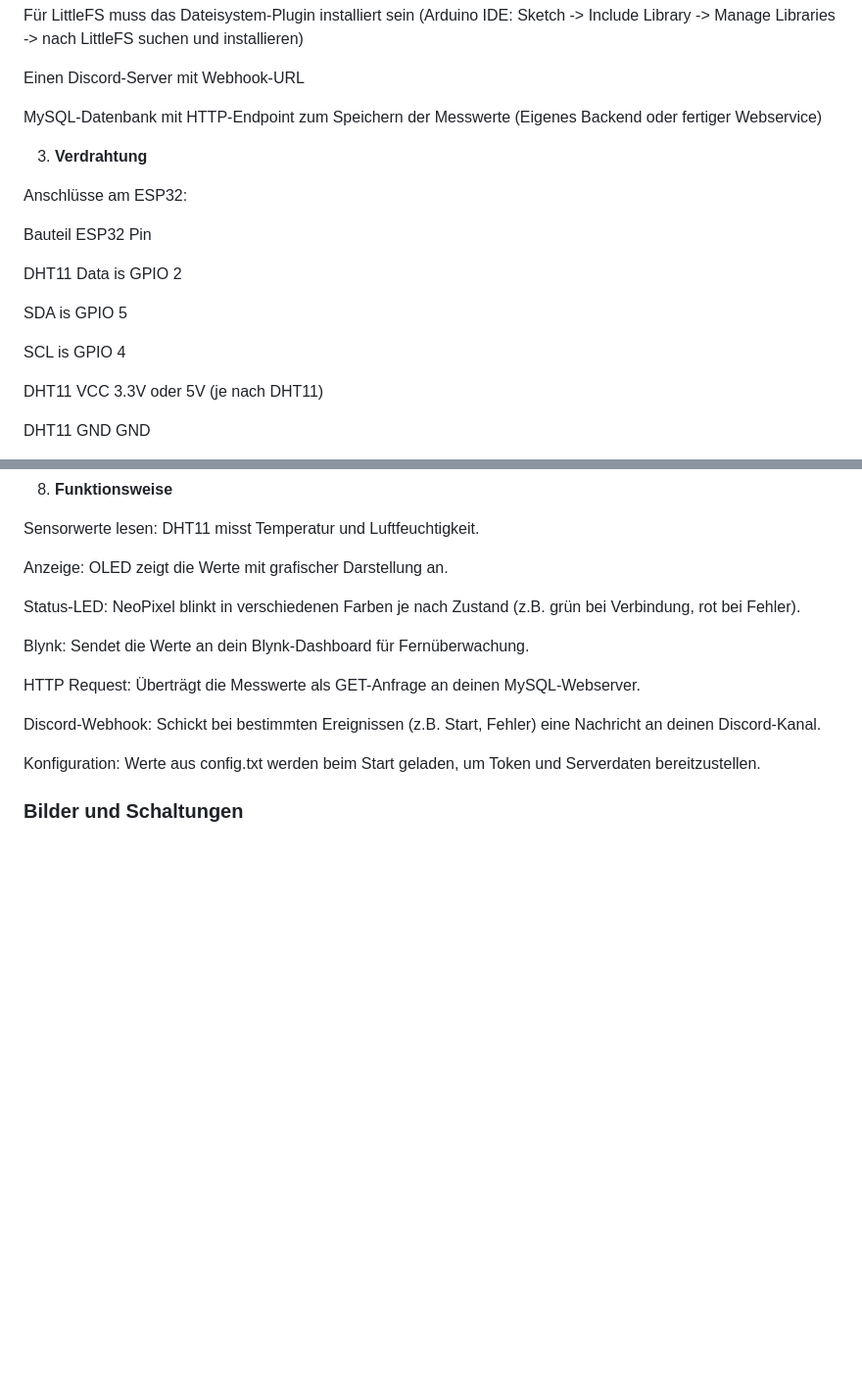
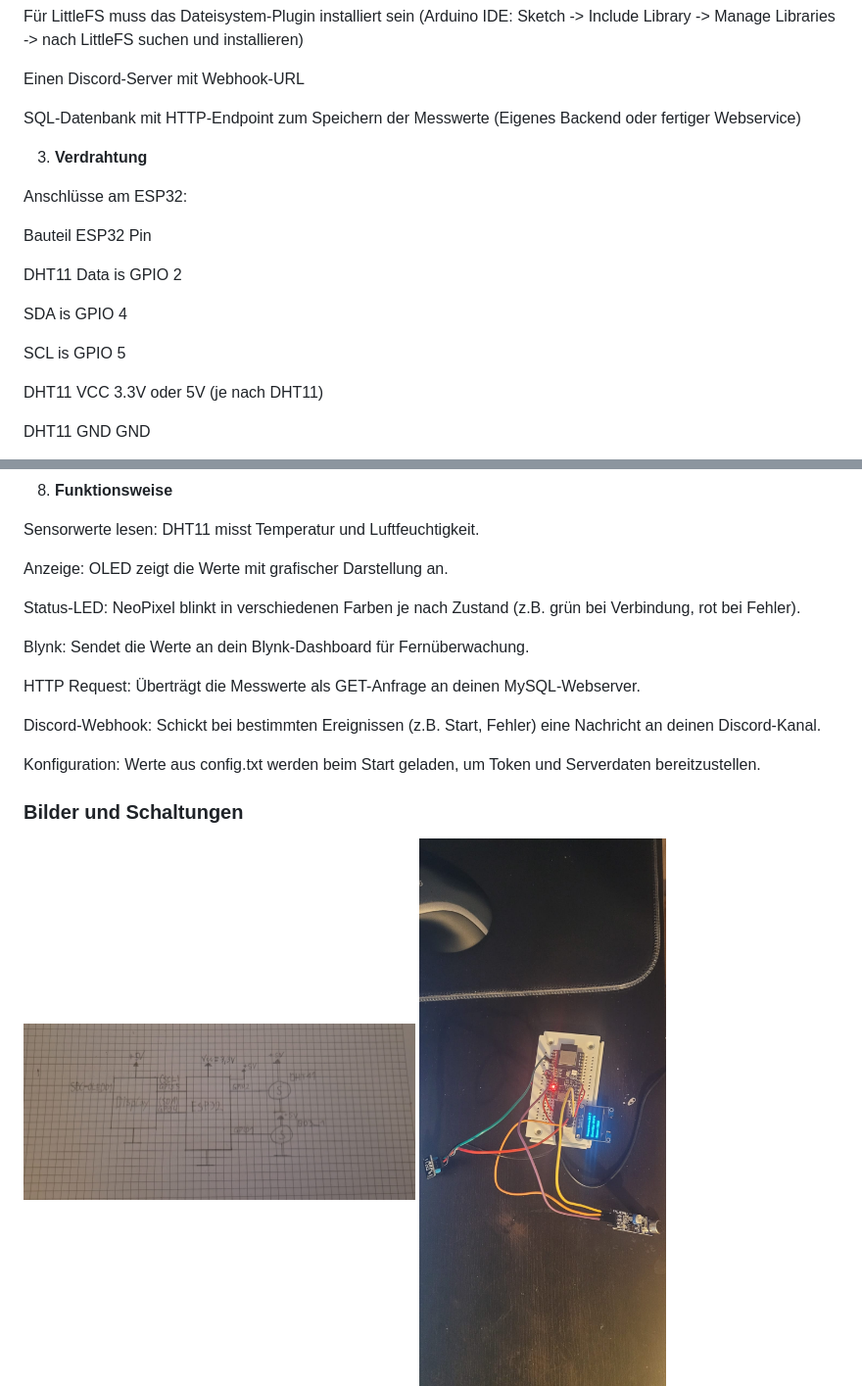
Before and after one commit to MaxiTaxiiii/Wetterstation, a Markdown page: README.md, 2 parts joined by grey strips. Shown: that part at 98% size. Drawn GitHub-style; pictures changed too: Wetterstation_img/Wetterstation_Schaltplan.jpg (added); blank space fills up the shorter version.

```diff
--- a/README.md
+++ b/README.md
@@ -62,7 +78,7 @@ Für LittleFS muss das Dateisystem-Plugin installiert sein (Arduino IDE: Sketch
 
 Einen Discord-Server mit Webhook-URL
 
-MySQL-Datenbank mit HTTP-Endpoint zum Speichern der Messwerte (Eigenes Backend oder fertiger Webservice)
+SQL-Datenbank mit HTTP-Endpoint zum Speichern der Messwerte (Eigenes Backend oder fertiger Webservice)
 
 3. **Verdrahtung**
 
@@ -72,9 +88,9 @@ Bauteil	ESP32 Pin
 
 DHT11 Data is GPIO 2
 
-SDA is GPIO 5
+SDA is GPIO 4
 
-SCL is GPIO 4
+SCL is GPIO 5
 
 DHT11 VCC	3.3V oder 5V (je nach DHT11)
 
@@ -144,6 +159,7 @@ Discord-Webhook: Schickt bei bestimmten Ereignissen (z.B. Start, Fehler) eine Na
 Konfiguration: Werte aus config.txt werden beim Start geladen, um Token und Serverdaten bereitzustellen.
 
 ### Bilder und Schaltungen
+<img src="Wetterstation_img/Wetterstation_Schaltplan.jpg" alt="Wetterstation" width="400" />
 <img src="Wetterstation_img/Wetterstaion_Schaltung.jpg" alt="Wetterstation" width="400" />
 <img src="Wetterstation_img/Wetterstaion_Schaltung2.jpg" alt="Wetterstation" width="400" />
 
```
Also changed, not shown: other parts of README.md (+22 -7 lines).
